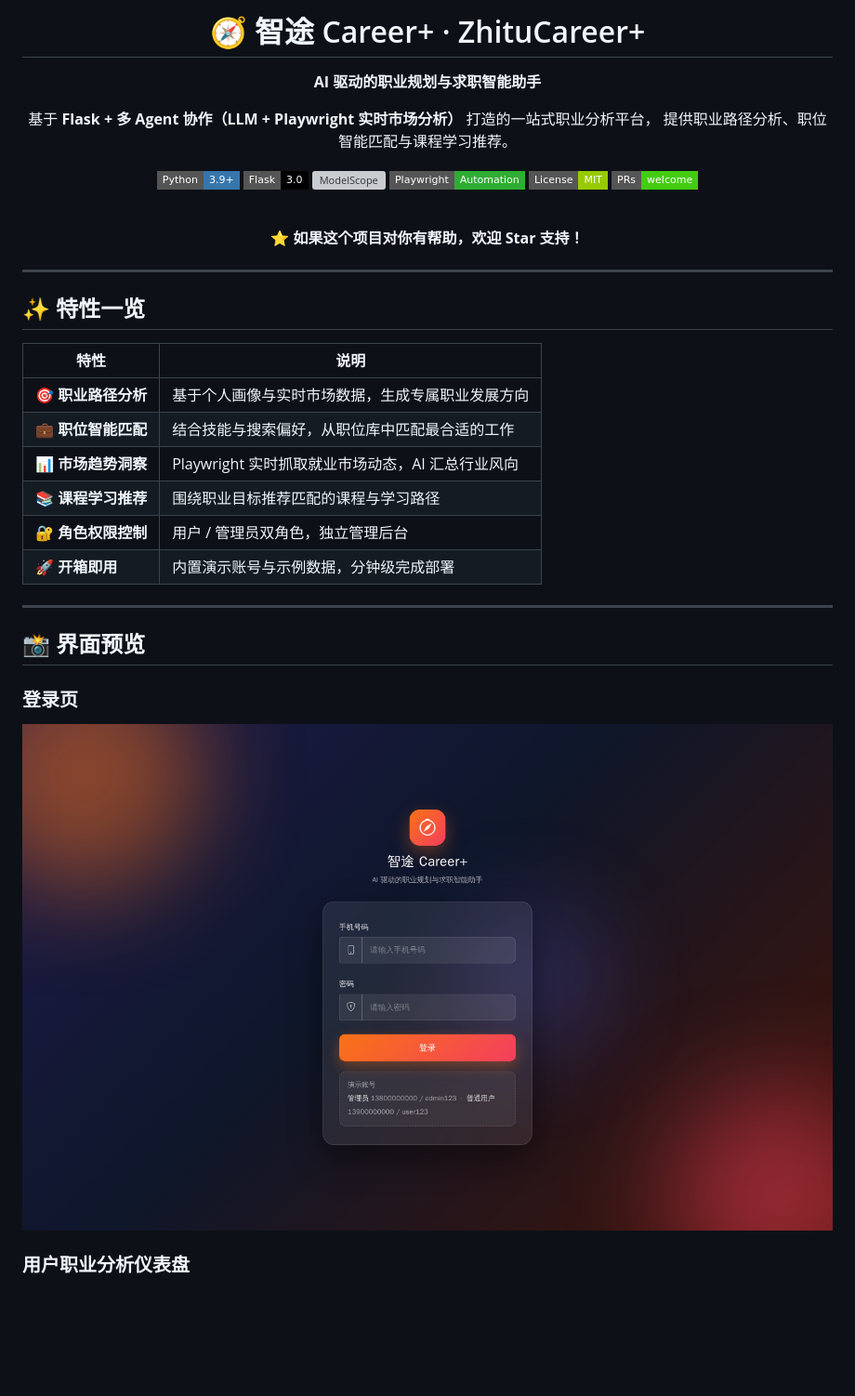
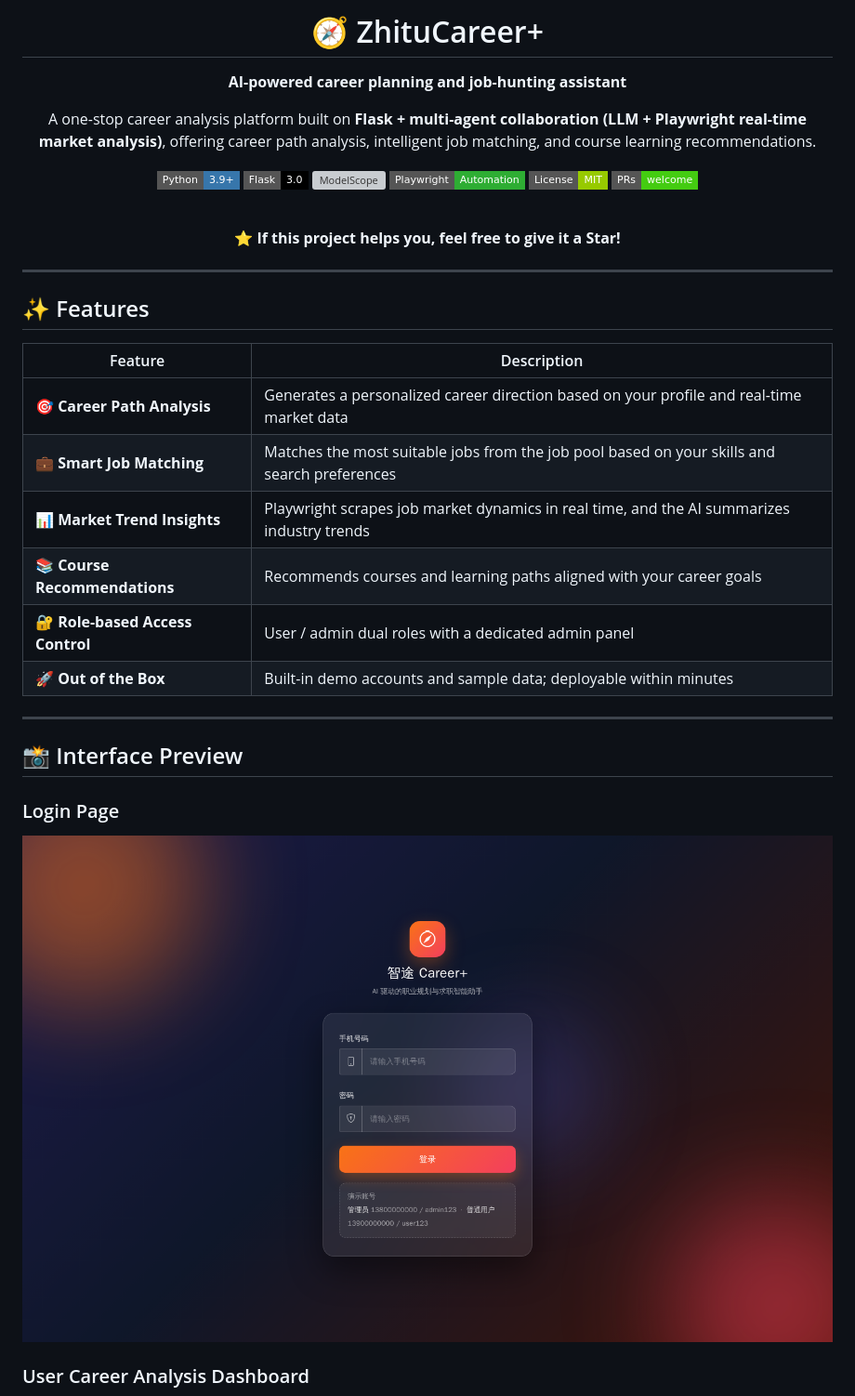
Before and after one commit to NoahIsARider/ZhituCareer, a Markdown page: README.md, the part around one of its changes. Shown at 93% size. Rendered like a GitHub page; badges without logos; blank space fills up the shorter version; grey boxes are pictures that could not be loaded.

```diff
--- a/README.md
+++ b/README.md
@@ -1,11 +1,10 @@
 <div align="center">
 
-# 🧭 智途 Career+ · ZhituCareer+
+# 🧭 ZhituCareer+
 
-**AI 驱动的职业规划与求职智能助手**
+**AI-powered career planning and job-hunting assistant**
 
-基于 **Flask + 多 Agent 协作（LLM + Playwright 实时市场分析）** 打造的一站式职业分析平台，
-提供职业路径分析、职位智能匹配与课程学习推荐。
+A one-stop career analysis platform built on **Flask + multi-agent collaboration (LLM + Playwright real-time market analysis)**, offering career path analysis, intelligent job matching, and course learning recommendations.
 
 ![Python](https://img.shields.io/badge/Python-3.9%2B-3776AB?style=flat-square&logo=python&logoColor=white)
 ![Flask](https://img.shields.io/badge/Flask-3.0-000000?style=flat-square&logo=flask&logoColor=white)
@@ -16,26 +15,26 @@
 
 <br>
 
-**⭐ 如果这个项目对你有帮助，欢迎 Star 支持！**
+**⭐ If this project helps you, feel free to give it a Star!**
 
 </div>
 
 ---
 
-## ✨ 特性一览
+## ✨ Features
 
-| 特性 | 说明 |
+| Feature | Description |
 | --- | --- |
-| 🎯 **职业路径分析** | 基于个人画像与实时市场数据，生成专属职业发展方向 |
-| 💼 **职位智能匹配** | 结合技能与搜索偏好，从职位库中匹配最合适的工作 |
-| 📊 **市场趋势洞察** | Playwright 实时抓取就业市场动态，AI 汇总行业风向 |
-| 📚 **课程学习推荐** | 围绕职业目标推荐匹配的课程与学习路径 |
-| 🔐 **角色权限控制** | 用户 / 管理员双角色，独立管理后台 |
-| 🚀 **开箱即用** | 内置演示账号与示例数据，分钟级完成部署 |
+| 🎯 **Career Path Analysis** | Generates a personalized career direction based on your profile and real-time market data |
+| 💼 **Smart Job Matching** | Matches the most suitable jobs from the job pool based on your skills and search preferences |
+| 📊 **Market Trend Insights** | Playwright scrapes job market dynamics in real time, and the AI summarizes industry trends |
+| 📚 **Course Recommendations** | Recommends courses and learning paths aligned with your career goals |
+| 🔐 **Role-based Access Control** | User / admin dual roles with a dedicated admin panel |
+| 🚀 **Out of the Box** | Built-in demo accounts and sample data; deployable within minutes |
 
 ---
 
-## 📸 界面预览
+## 📸 Interface Preview
 
-### 登录页
+### Login Page
 
@@ -43,3 +42,3 @@
 
-### 用户职业分析仪表盘
+### User Career Analysis Dashboard
 
```
Also changed, not shown: other parts of README.md (+84 -84 lines), README.zh-CN.md (added, +223 -0 lines).
